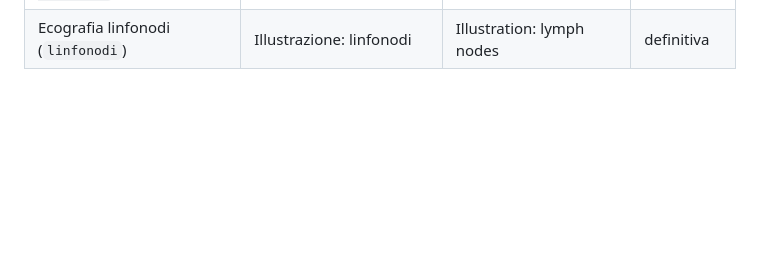
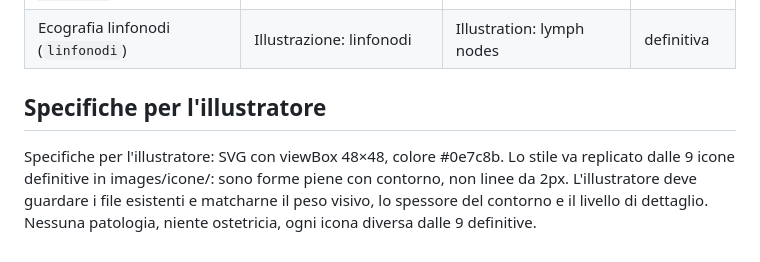
Before and after one commit to salvatoresusino93-source/studio-susino-web, a Markdown page: docs/alt-icone-da-verificare.md, the part around the change. Rendered like a GitHub page; blank space fills up the shorter version.

Commit message:
docs: specifiche per l'illustratore delle icone
Sezione "Specifiche per l'illustratore" in docs/alt-icone-da-verificare.md:
viewBox 48x48, colore #0e7c8b, stile da replicare dalle 9 icone definitive
(forme piene con contorno, non linee da 2px).

Co-Authored-By: Claude Opus 5.5 <noreply@anthropic.com>
Claude-Session: https://claude.ai/code/session_01TdsY3H9uDNnfKkSkrbx9dL

```diff
--- a/docs/alt-icone-da-verificare.md
+++ b/docs/alt-icone-da-verificare.md
@@ -33,3 +33,7 @@ Colonna **Icona**: *definitiva* (Health Icons) o *provvisoria* (in attesa dell'i
 | Ecocolordoppler arti inferiori (`doppler-arti-inferiori`) | Illustrazione: vene e arterie della gamba | Illustration: veins and arteries of the leg | provvisoria |
 | Ecocolordoppler arti superiori (`doppler-arti-superiori`) | Illustrazione: vene e arterie del braccio | Illustration: veins and arteries of the arm | provvisoria |
 | Ecografia linfonodi (`linfonodi`) | Illustrazione: linfonodi | Illustration: lymph nodes | definitiva |
+
+## Specifiche per l'illustratore
+
+Specifiche per l'illustratore: SVG con viewBox 48×48, colore #0e7c8b. Lo stile va replicato dalle 9 icone definitive in images/icone/: sono forme piene con contorno, non linee da 2px. L'illustratore deve guardare i file esistenti e matcharne il peso visivo, lo spessore del contorno e il livello di dettaglio. Nessuna patologia, niente ostetricia, ogni icona diversa dalle 9 definitive.
```
